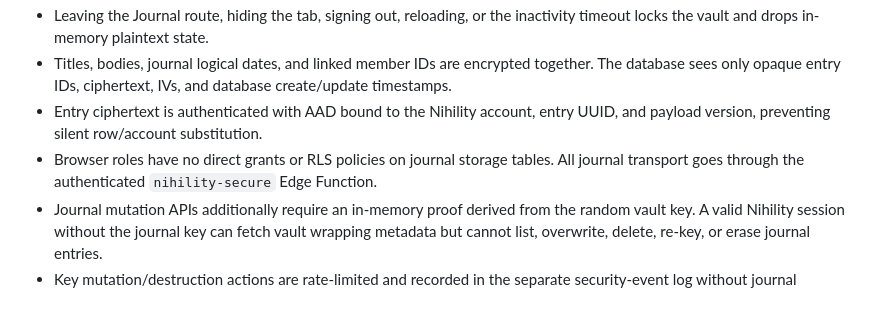
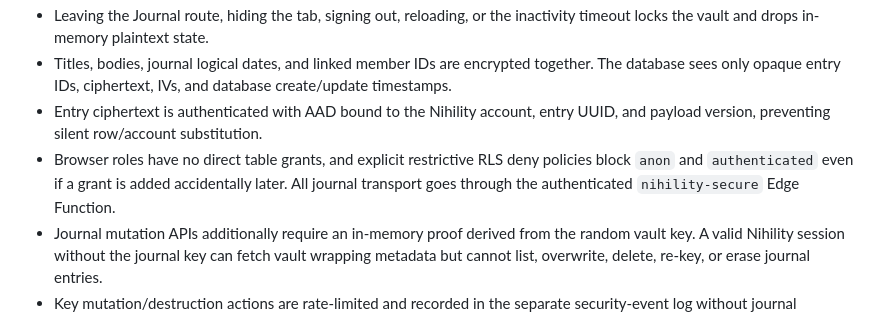
Before and after one commit to scionhyperion-ix/Project-Nihilityv3.0, a Markdown page: README.md, the part around the change. Rendered like a GitHub page.

Commit message:
Document explicit journal deny policies

```diff
--- a/README.md
+++ b/README.md
@@ -117,7 +117,7 @@ Nihility journaling uses client-side encryption and treats the server as untrust
 - Leaving the Journal route, hiding the tab, signing out, reloading, or the inactivity timeout locks the vault and drops in-memory plaintext state.
 - Titles, bodies, journal logical dates, and linked member IDs are encrypted together. The database sees only opaque entry IDs, ciphertext, IVs, and database create/update timestamps.
 - Entry ciphertext is authenticated with AAD bound to the Nihility account, entry UUID, and payload version, preventing silent row/account substitution.
-- Browser roles have no direct grants or RLS policies on journal storage tables. All journal transport goes through the authenticated `nihility-secure` Edge Function.
+- Browser roles have no direct table grants, and explicit restrictive RLS deny policies block `anon` and `authenticated` even if a grant is added accidentally later. All journal transport goes through the authenticated `nihility-secure` Edge Function.
 - Journal mutation APIs additionally require an in-memory proof derived from the random vault key. A valid Nihility session without the journal key can fetch vault wrapping metadata but cannot list, overwrite, delete, re-key, or erase journal entries.
 - Key mutation/destruction actions are rate-limited and recorded in the separate security-event log without journal contents.
 - Recovery automatically rotates both the passphrase wrapper and recovery wrapper atomically, invalidating the used recovery key.
```
